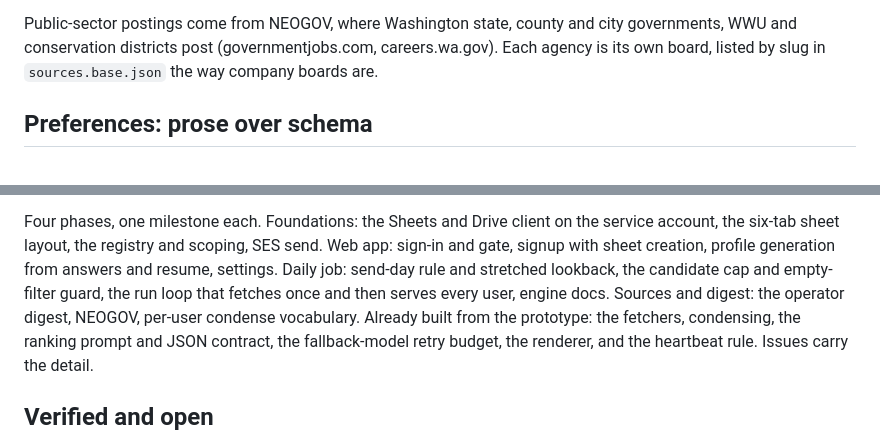
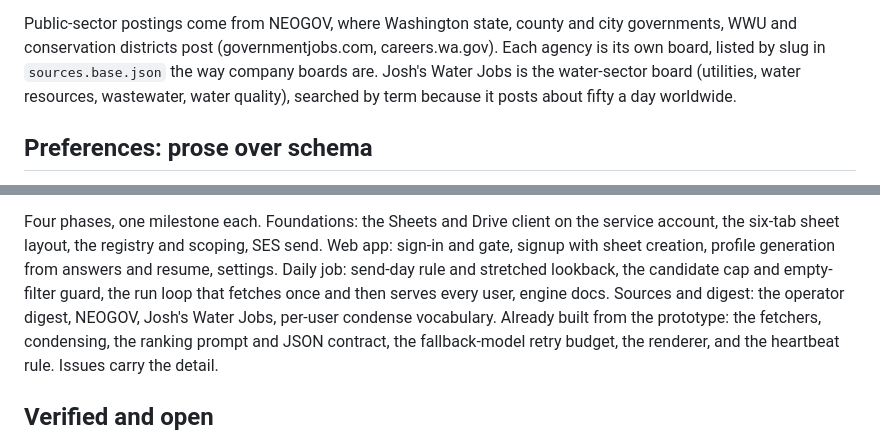
Before and after one commit to olincb/job-brief, a Markdown page: docs/design.md, 2 parts joined by grey strips. Drawn GitHub-style.

Commit message:
docs: Josh's Water Jobs is a source
The design doc and build order name the water-sector board, and the context
map lists its fixture. Refs #24.

Co-Authored-By: Claude Fable 5.1 <noreply@anthropic.com>

```diff
--- a/docs/design.md
+++ b/docs/design.md
@@ -203,7 +203,10 @@ the model for the user it matters to.
 Public-sector postings come from NEOGOV, where Washington state, county
 and city governments, WWU and conservation districts post
 (governmentjobs.com, careers.wa.gov). Each agency is its own board, listed
-by slug in `sources.base.json` the way company boards are.
+by slug in `sources.base.json` the way company boards are. Josh's Water
+Jobs is the water-sector board (utilities, water resources, wastewater,
+water quality), searched by term because it posts about fifty a day
+worldwide.
 
 ## Preferences: prose over schema
 
@@ -369,7 +372,8 @@ scoping, SES send. Web app: sign-in and gate, signup with sheet creation,
 profile generation from answers and resume, settings. Daily job: send-day
 rule and stretched lookback, the candidate cap and empty-filter guard, the
 run loop that fetches once and then serves every user, engine docs. Sources
-and digest: the operator digest, NEOGOV, per-user condense vocabulary.
+and digest: the operator digest, NEOGOV, Josh's Water Jobs, per-user
+condense vocabulary.
 Already built from the prototype: the fetchers, condensing, the ranking
 prompt and JSON contract, the fallback-model retry budget, the renderer,
 and the heartbeat rule. Issues carry the detail.
```
Also changed, not shown: docs/context-map.md (+2 -1 lines).
